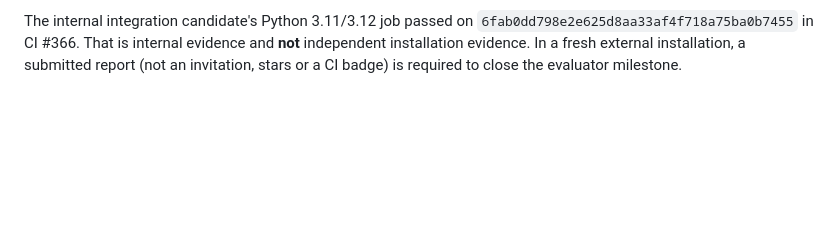
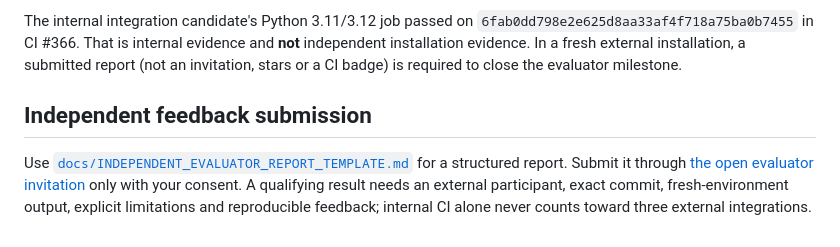
Before and after one commit to shadowhunter-92/agentbridge, a Markdown page: docs/OSS_EVALUATION_KIT.md, the part around the change. GitHub-like rendering; blank space fills up the shorter version.

Commit message:
docs: link evaluator report template and clarify independent acceptance

```diff
--- a/docs/OSS_EVALUATION_KIT.md
+++ b/docs/OSS_EVALUATION_KIT.md
@@ -116,3 +116,7 @@ The internal integration candidate's Python 3.11/3.12 job passed on
 internal evidence and **not** independent installation evidence. In a
 fresh external installation, a submitted report (not an invitation, stars
 or a CI badge) is required to close the evaluator milestone.
+
+## Independent feedback submission
+
+Use [`docs/INDEPENDENT_EVALUATOR_REPORT_TEMPLATE.md`](INDEPENDENT_EVALUATOR_REPORT_TEMPLATE.md) for a structured report. Submit it through [the open evaluator invitation](https://github.com/shadowhunter-92/agentbridge/issues/36) only with your consent. A qualifying result needs an external participant, exact commit, fresh-environment output, explicit limitations and reproducible feedback; internal CI alone never counts toward three external integrations.
```
